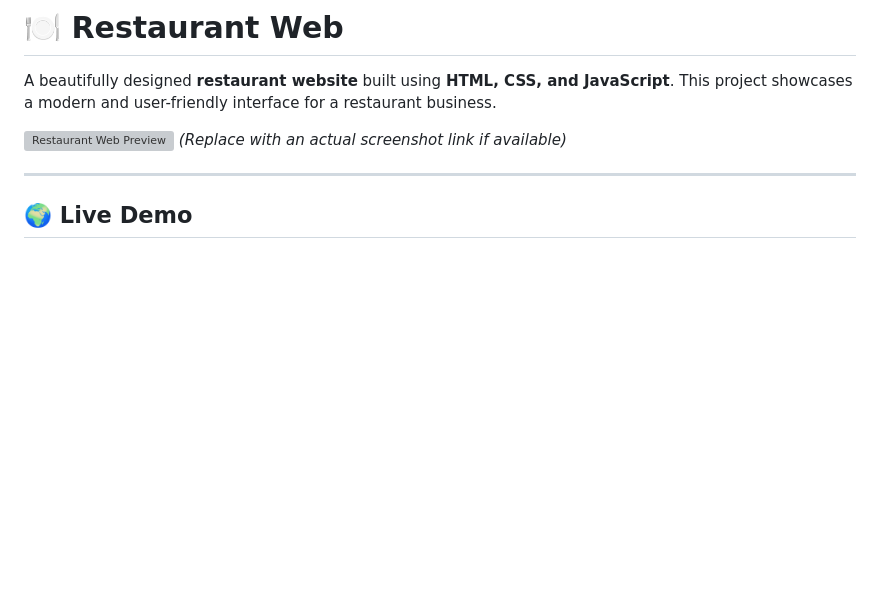
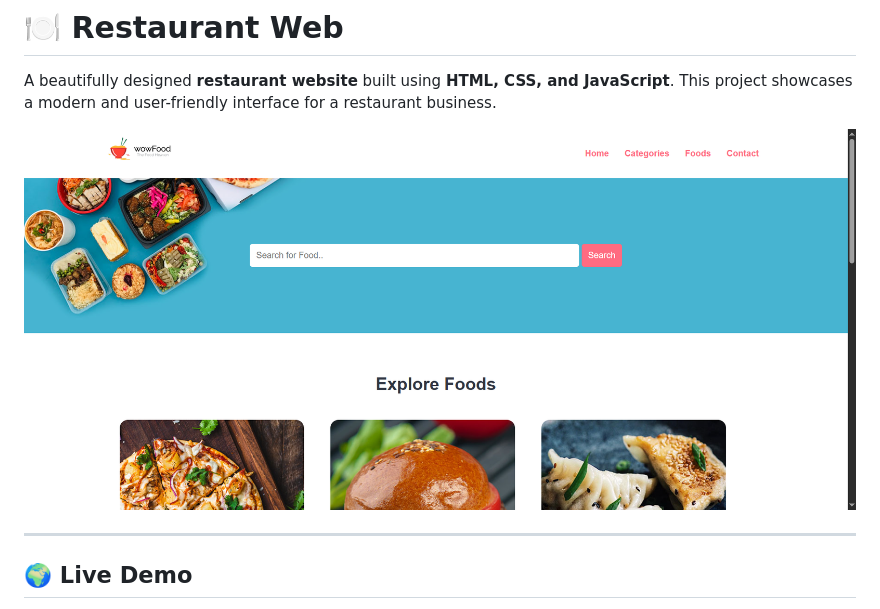
Before and after one commit to Sumit-Kushwaha62/Restaurant_Web, a Markdown page: README.md, the part around the change. Drawn GitHub-style; pictures changed too: images/SampleImage1.png (added); blank space fills up the shorter version; grey boxes are pictures that could not be loaded.

```diff
--- a/README.md
+++ b/README.md
@@ -2,7 +2,7 @@
 
 A beautifully designed **restaurant website** built using **HTML, CSS, and JavaScript**. This project showcases a modern and user-friendly interface for a restaurant business.
 
-![Restaurant Web Preview](#) *(Replace with an actual screenshot link if available)*
+![Restaurant Web Preview](images/SampleImage1.png)
 
 ---
 
```
